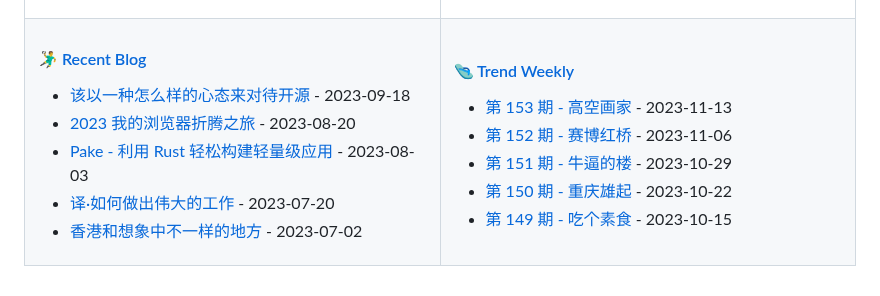
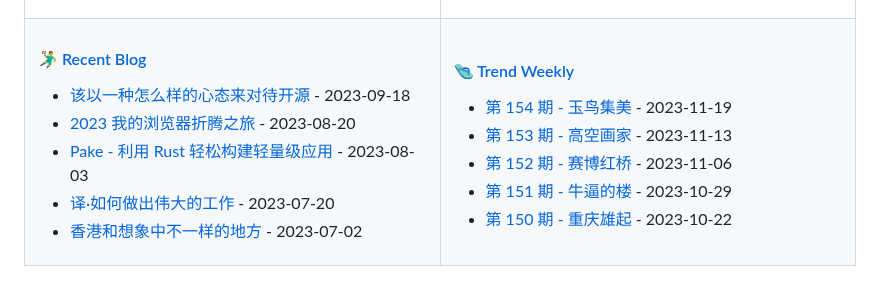
Before and after one commit to tw93/tw93, a Markdown page: README.md, the part around the change. Rendered like a GitHub page.

Commit message:
Updated content

```diff
--- a/README.md
+++ b/README.md
@@ -47,11 +47,11 @@
 
 <!-- weekly starts -->
 
+* [第 154 期 - 玉鸟集美](https://weekly.tw93.fun/posts/154-玉鸟集美) - 2023-11-19
 * [第 153 期 - 高空画家](https://weekly.tw93.fun/posts/153-高空画家) - 2023-11-13
 * [第 152 期 - 赛博红桥](https://weekly.tw93.fun/posts/152-赛博红桥) - 2023-11-06
 * [第 151 期 - 牛逼的楼](https://weekly.tw93.fun/posts/151-牛逼的楼) - 2023-10-29
 * [第 150 期 - 重庆雄起](https://weekly.tw93.fun/posts/150-重庆雄起) - 2023-10-22
-* [第 149 期 - 吃个素食](https://weekly.tw93.fun/posts/149-吃个素食) - 2023-10-15
 
 <!-- weekly ends -->
 
```
